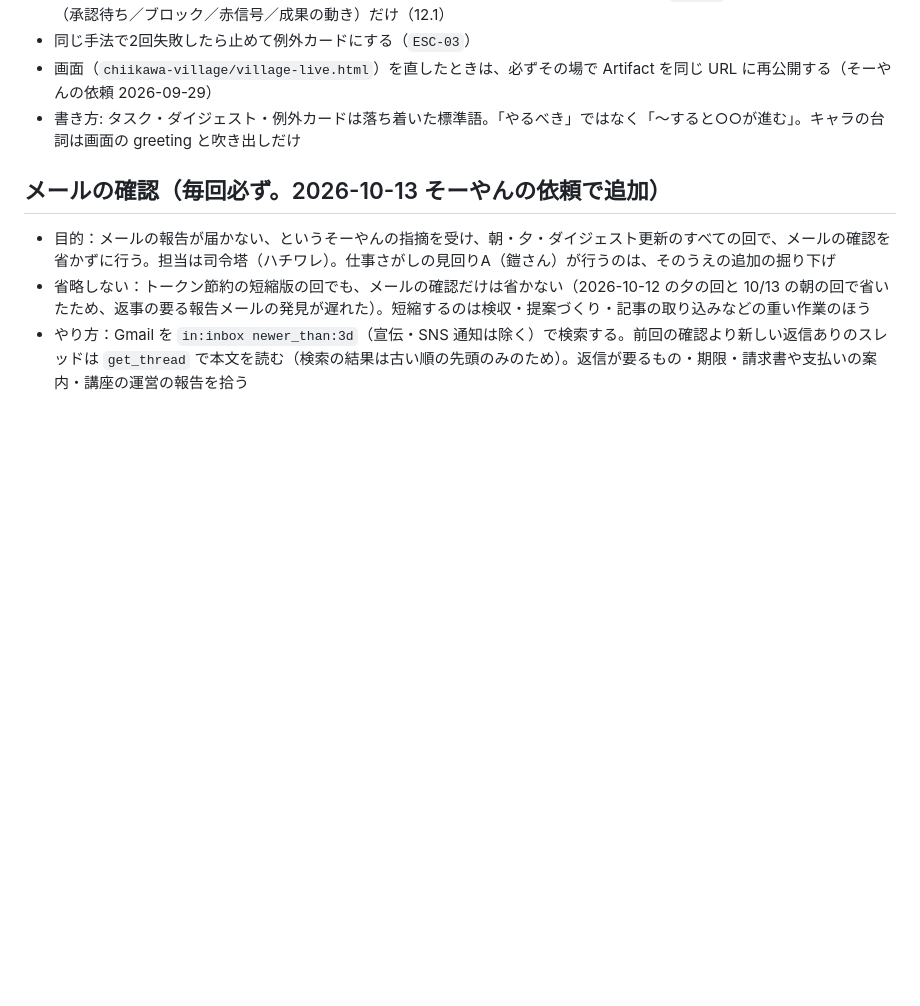
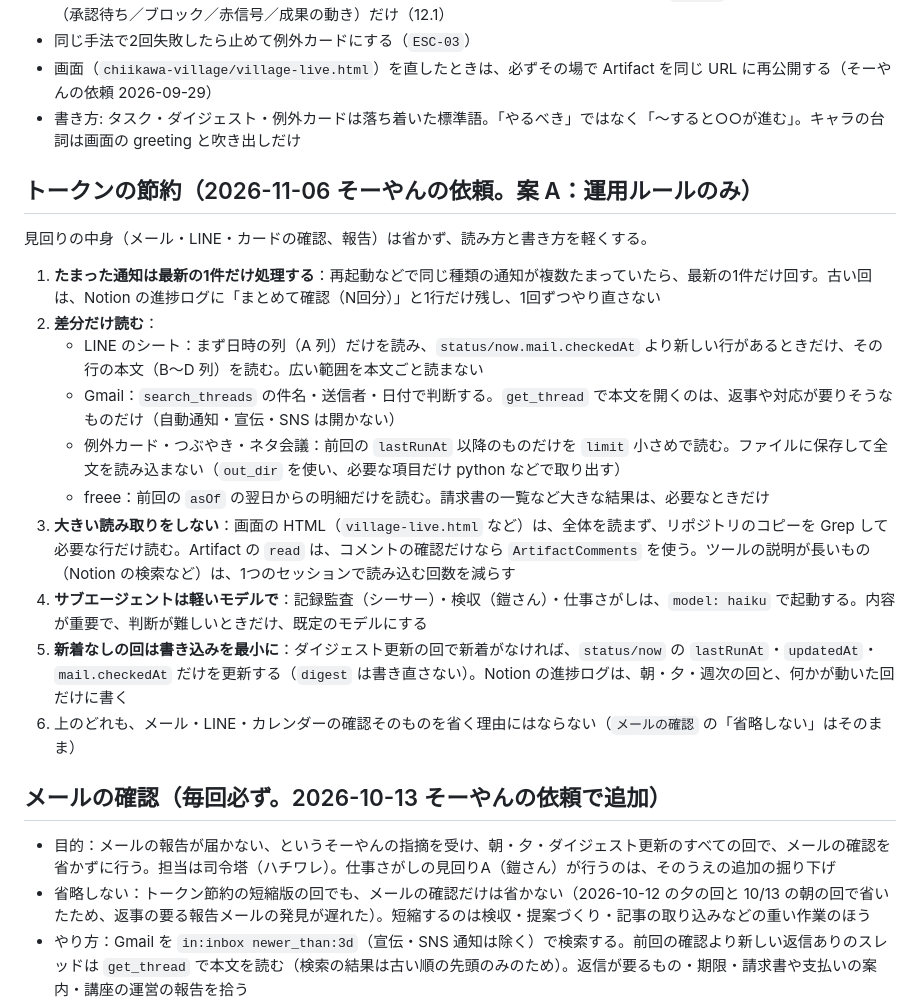
Before and after one commit to Soyan3355-ui/my-context, a Markdown page: chiikawa-village/RUNBOOK.md, the part around the change. Rendered like a GitHub page; blank space fills up the shorter version.

Commit message:
RUNBOOK: トークンの節約（案A：運用ルールのみ）を追加
Co-Authored-By: Claude Sonnet 5.5 <noreply@anthropic.com>
Claude-Session: https://claude.ai/code/session_01BBqMqxsuUYKqurFPZjMSFC

```diff
--- a/chiikawa-village/RUNBOOK.md
+++ b/chiikawa-village/RUNBOOK.md
@@ -36,6 +36,20 @@
 - 同じ手法で2回失敗したら止めて例外カードにする（`ESC-03`）
 - 画面（`chiikawa-village/village-live.html`）を直したときは、必ずその場で Artifact を同じ URL に再公開する（そーやんの依頼 2026-09-29）
 - 書き方: タスク・ダイジェスト・例外カードは落ち着いた標準語。「やるべき」ではなく「〜すると○○が進む」。キャラの台詞は画面の greeting と吹き出しだけ
+
+## トークンの節約（2026-11-06 そーやんの依頼。案 A：運用ルールのみ）
+
+見回りの中身（メール・LINE・カードの確認、報告）は省かず、読み方と書き方を軽くする。
+1. **たまった通知は最新の1件だけ処理する**：再起動などで同じ種類の通知が複数たまっていたら、最新の1件だけ回す。古い回は、Notion の進捗ログに「まとめて確認（N回分）」と1行だけ残し、1回ずつやり直さない
+2. **差分だけ読む**：
+   - LINE のシート：まず日時の列（A 列）だけを読み、`status/now.mail.checkedAt` より新しい行があるときだけ、その行の本文（B〜D 列）を読む。広い範囲を本文ごと読まない
+   - Gmail：`search_threads` の件名・送信者・日付で判断する。`get_thread` で本文を開くのは、返事や対応が要りそうなものだけ（自動通知・宣伝・SNS は開かない）
+   - 例外カード・つぶやき・ネタ会議：前回の `lastRunAt` 以降のものだけを `limit` 小さめで読む。ファイルに保存して全文を読み込まない（`out_dir` を使い、必要な項目だけ python などで取り出す）
+   - freee：前回の `asOf` の翌日からの明細だけを読む。請求書の一覧など大きな結果は、必要なときだけ
+3. **大きい読み取りをしない**：画面の HTML（`village-live.html` など）は、全体を読まず、リポジトリのコピーを Grep して必要な行だけ読む。Artifact の `read` は、コメントの確認だけなら `ArtifactComments` を使う。ツールの説明が長いもの（Notion の検索など）は、1つのセッションで読み込む回数を減らす
+4. **サブエージェントは軽いモデルで**：記録監査（シーサー）・検収（鎧さん）・仕事さがしは、`model: haiku` で起動する。内容が重要で、判断が難しいときだけ、既定のモデルにする
+5. **新着なしの回は書き込みを最小に**：ダイジェスト更新の回で新着がなければ、`status/now` の `lastRunAt`・`updatedAt`・`mail.checkedAt` だけを更新する（`digest` は書き直さない）。Notion の進捗ログは、朝・夕・週次の回と、何かが動いた回だけに書く
+6. 上のどれも、メール・LINE・カレンダーの確認そのものを省く理由にはならない（`メールの確認` の「省略しない」はそのまま）
 
 ## メールの確認（毎回必ず。2026-10-13 そーやんの依頼で追加）
 
```
